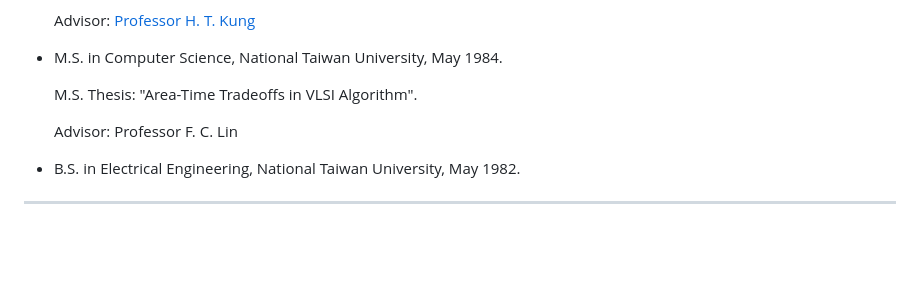
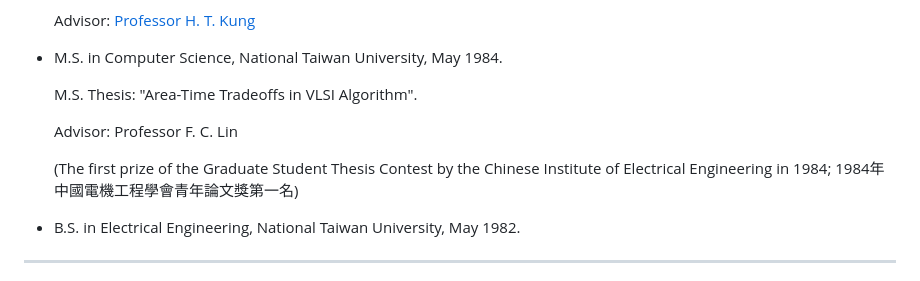
Before and after one commit to icwu307/icwu307.github.io, a Markdown page: about.md, the part around the change. Rendered like a GitHub page; blank space fills up the shorter version.

```diff
--- a/about.md
+++ b/about.md
@@ -13,6 +13,8 @@
   M.S. Thesis: "Area-Time Tradeoffs in VLSI Algorithm".
 
   Advisor: Professor F. C. Lin
+
+  (The first prize of the Graduate Student Thesis Contest by the Chinese Institute of Electrical Engineering in 1984; 1984年中國電機工程學會青年論文獎第一名)
 
 - B.S. in Electrical Engineering, National Taiwan University, May 1982.
 
```
Also changed, not shown: honors.md (+2 -0 lines).
